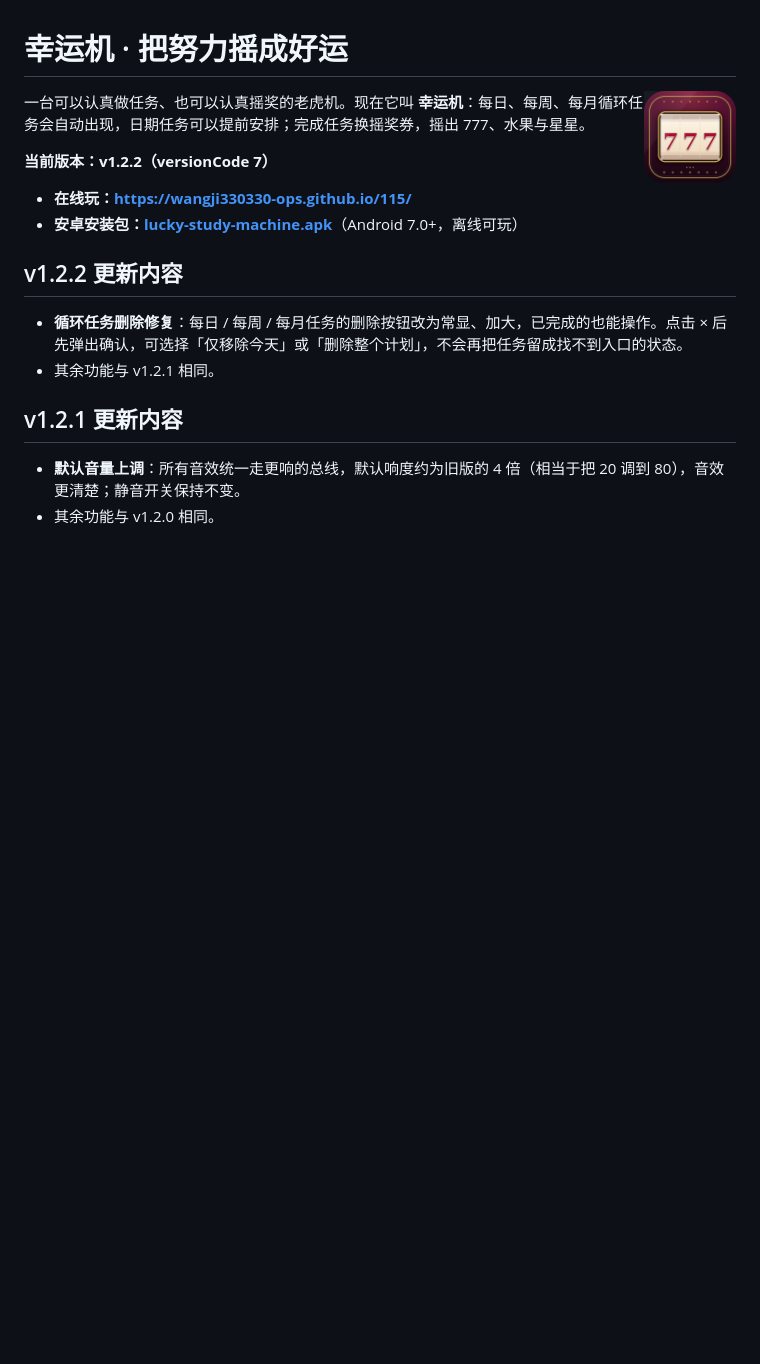
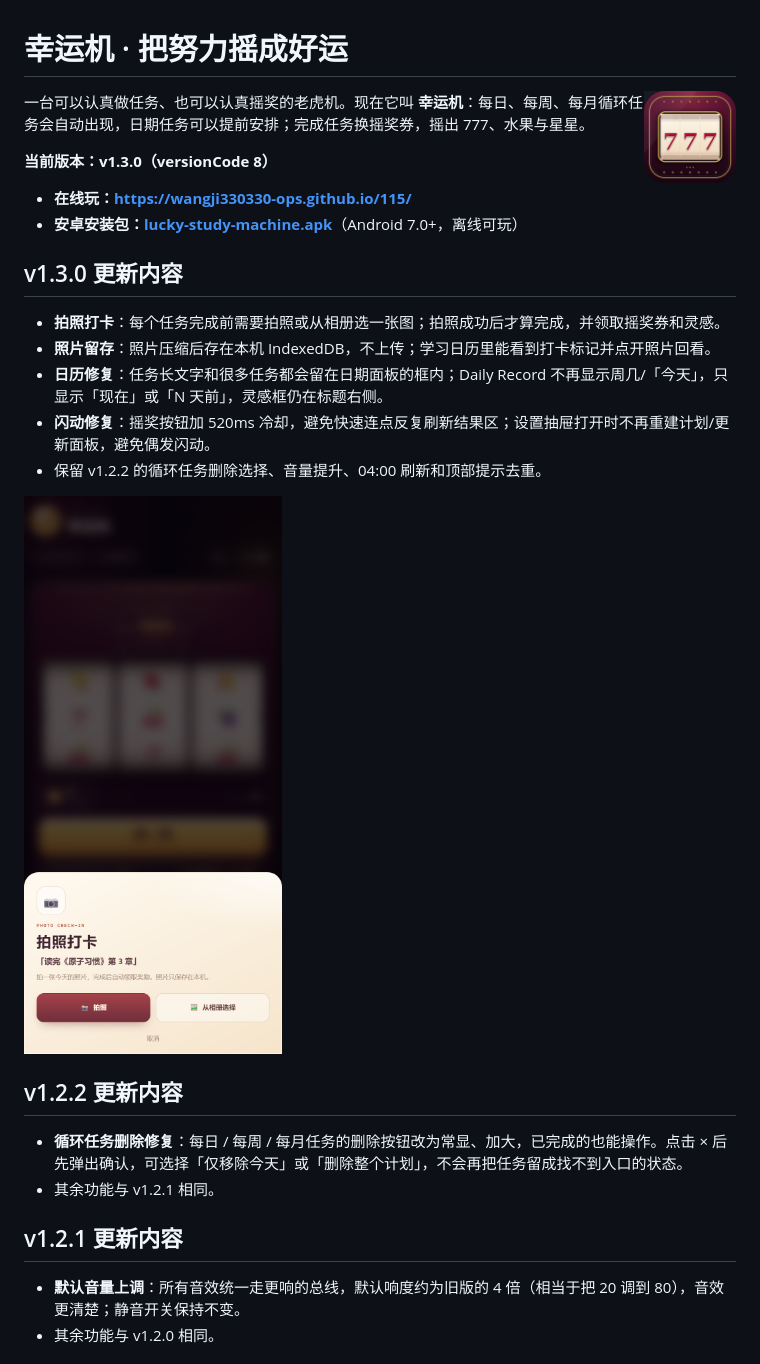
Before and after one commit to wangji330330-ops/115, a Markdown page: README.md, the part around one of its changes. Rendered like a GitHub page; pictures changed too: docs/preview-photo.png (added); blank space fills up the shorter version.

```diff
--- a/README.md
+++ b/README.md
@@ -4,10 +4,20 @@
 
 一台可以认真做任务、也可以认真摇奖的老虎机。现在它叫 **幸运机**：每日、每周、每月循环任务会自动出现，日期任务可以提前安排；完成任务换摇奖券，摇出 777、水果与星星。
 
-**当前版本：v1.2.2（versionCode 7）**
+**当前版本：v1.3.0（versionCode 8）**
 
 - **在线玩：<https://wangji330330-ops.github.io/115/>**
 - **安卓安装包：[lucky-study-machine.apk](https://wangji330330-ops.github.io/115/lucky-study-machine.apk)**（Android 7.0+，离线可玩）
+
+## v1.3.0 更新内容
+
+- **拍照打卡**：每个任务完成前需要拍照或从相册选一张图；拍照成功后才算完成，并领取摇奖券和灵感。
+- **照片留存**：照片压缩后存在本机 IndexedDB，不上传；学习日历里能看到打卡标记并点开照片回看。
+- **日历修复**：任务长文字和很多任务都会留在日期面板的框内；Daily Record 不再显示周几/「今天」，只显示「现在」或「N 天前」，灵感框仍在标题右侧。
+- **闪动修复**：摇奖按钮加 520ms 冷却，避免快速连点反复刷新结果区；设置抽屉打开时不再重建计划/更新面板，避免偶发闪动。
+- 保留 v1.2.2 的循环任务删除选择、音量提升、04:00 刷新和顶部提示去重。
+
+<img src="docs/preview-photo.png" width="360" alt="拍照打卡面板">
 
 ## v1.2.2 更新内容
 
```
Also changed, not shown: other parts of README.md (+7 -4 lines), docs/preview-calendar.png, docs/preview-desktop.png, docs/preview-mobile.png, docs/preview-plan.png, 12 other files.
